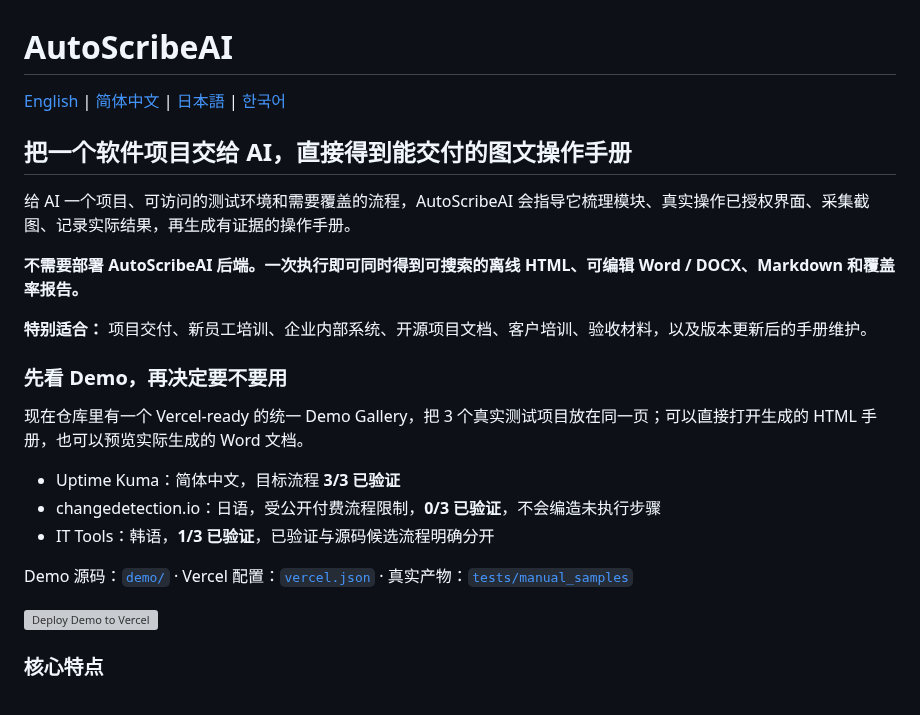
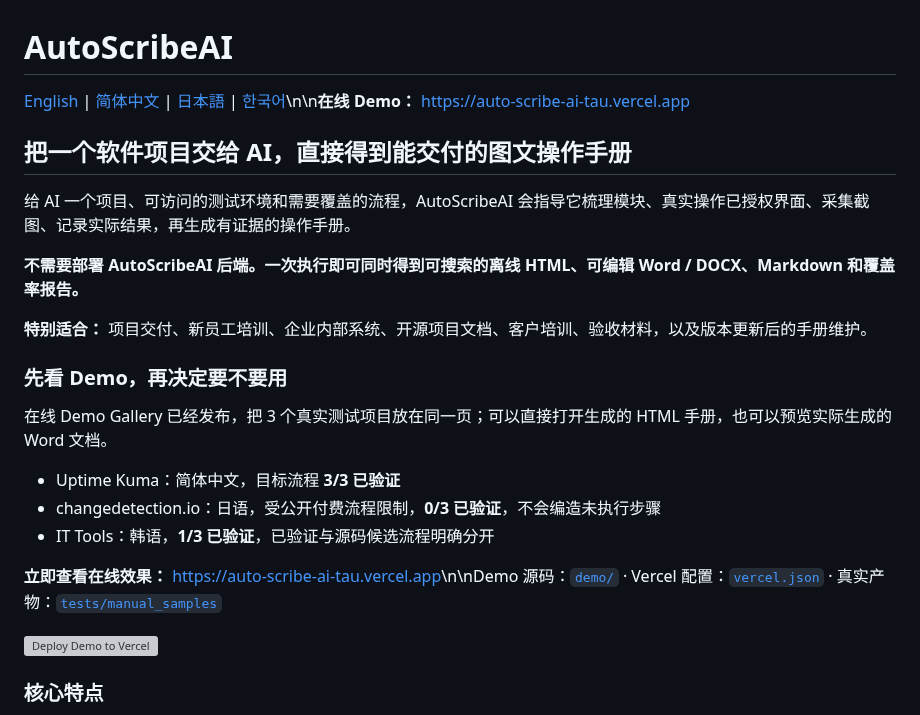
Before and after one commit to While-Shark/AutoScribeAI, a Markdown page: README.zh-CN.md, the part around the change. GitHub-like rendering; grey boxes are pictures that could not be loaded.

Commit message:
docs: feature live demo URL in Chinese README

```diff
--- a/README.zh-CN.md
+++ b/README.zh-CN.md
@@ -1,6 +1,6 @@
 # AutoScribeAI
 
-[English](README.md) | [简体中文](README.zh-CN.md) | [日本語](README.ja-JP.md) | [한국어](README.ko-KR.md)
+[English](README.md) | [简体中文](README.zh-CN.md) | [日本語](README.ja-JP.md) | [한국어](README.ko-KR.md)\n\n**在线 Demo：** [https://auto-scribe-ai-tau.vercel.app](https://auto-scribe-ai-tau.vercel.app)
 
 ## 把一个软件项目交给 AI，直接得到能交付的图文操作手册
 
@@ -12,13 +12,13 @@
 
 ### 先看 Demo，再决定要不要用
 
-现在仓库里有一个 Vercel-ready 的统一 Demo Gallery，把 3 个真实测试项目放在同一页；可以直接打开生成的 HTML 手册，也可以预览实际生成的 Word 文档。
+在线 Demo Gallery 已经发布，把 3 个真实测试项目放在同一页；可以直接打开生成的 HTML 手册，也可以预览实际生成的 Word 文档。
 
 - Uptime Kuma：简体中文，目标流程 **3/3 已验证**
 - changedetection.io：日语，受公开付费流程限制，**0/3 已验证**，不会编造未执行步骤
 - IT Tools：韩语，**1/3 已验证**，已验证与源码候选流程明确分开
 
-Demo 源码：[`demo/`](demo/) · Vercel 配置：[`vercel.json`](vercel.json) · 真实产物：[`tests/manual_samples`](tests/manual_samples/README.md)
+**立即查看在线效果：** [https://auto-scribe-ai-tau.vercel.app](https://auto-scribe-ai-tau.vercel.app)\n\nDemo 源码：[`demo/`](demo/) · Vercel 配置：[`vercel.json`](vercel.json) · 真实产物：[`tests/manual_samples`](tests/manual_samples/README.md)
 
 [![Deploy Demo to Vercel](https://vercel.com/button)](https://vercel.com/new)
 ### 核心特点
```
